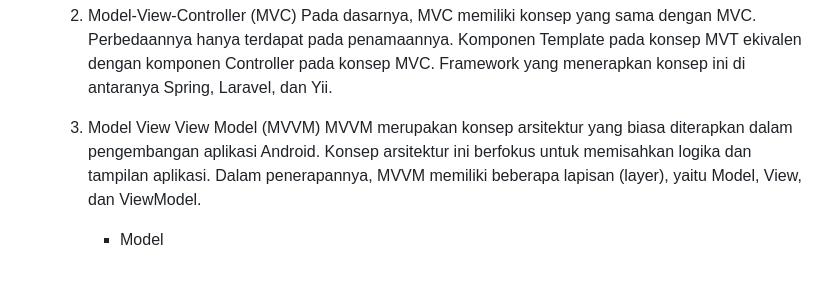
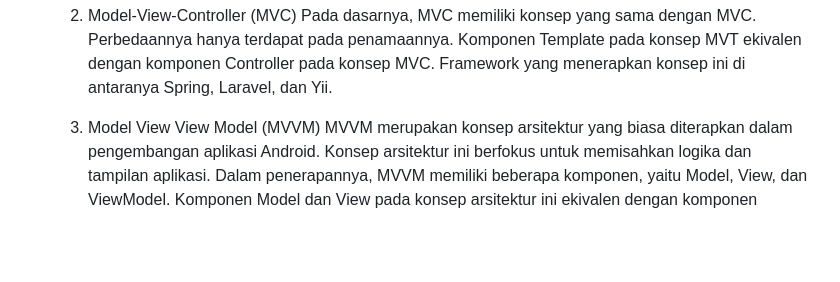
Before and after one commit to kanialmyra/seriestracker, a Markdown page: README.md, the part around the change. Rendered like a GitHub page; blank space fills up the shorter version.

Commit message:
'Redeploy'

```diff
--- a/README.md
+++ b/README.md
@@ -114,5 +114,4 @@ Langkah-langkah:
        Pada dasarnya, MVC memiliki konsep yang sama dengan MVC. Perbedaannya hanya terdapat pada penamaannya. Komponen Template pada konsep MVT ekivalen dengan komponen Controller pada konsep MVC. Framework yang menerapkan konsep ini di antaranya Spring, Laravel, dan Yii.
 
     3) Model View View Model (MVVM)
-       MVVM merupakan konsep arsitektur yang biasa diterapkan dalam pengembangan aplikasi Android. Konsep arsitektur ini berfokus untuk memisahkan logika dan tampilan aplikasi. Dalam penerapannya, MVVM memiliki beberapa lapisan (layer), yaitu Model, View, dan ViewModel.
-       - Model
+       MVVM merupakan konsep arsitektur yang biasa diterapkan dalam pengembangan aplikasi Android. Konsep arsitektur ini berfokus untuk memisahkan logika dan tampilan aplikasi. Dalam penerapannya, MVVM memiliki beberapa komponen, yaitu Model, View, dan ViewModel. Komponen Model dan View pada konsep arsitektur ini ekivalen dengan komponen
```
